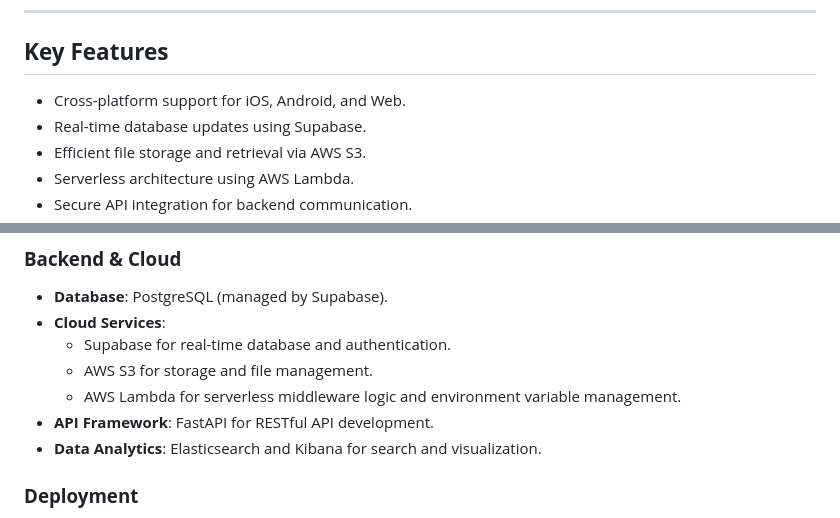
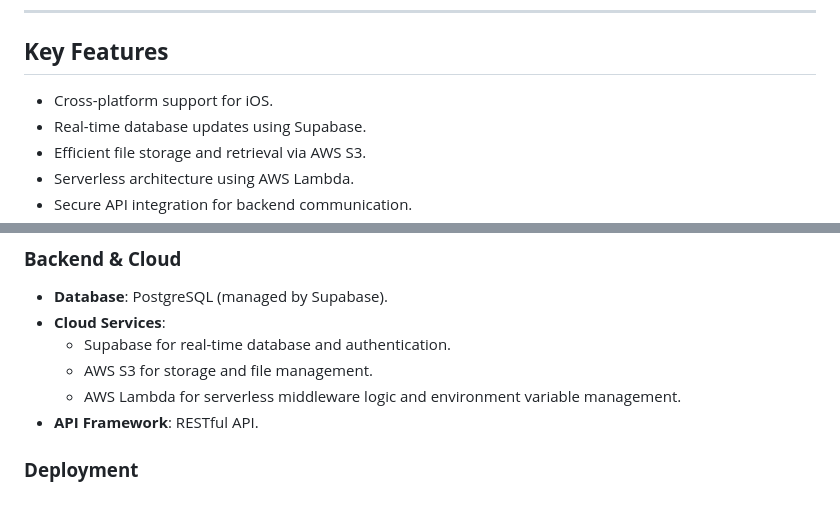
Before and after one commit to collecter1110/collecter, a Markdown page: README.md, 2 parts joined by grey strips. Rendered like a GitHub page.

```diff
--- a/README.md
+++ b/README.md
@@ -11,7 +11,7 @@ A cross-platform application developed using Flutter, integrated with Supabase,
 ---
 
 ## **Key Features**
-- Cross-platform support for iOS, Android, and Web.
+- Cross-platform support for iOS.
 - Real-time database updates using Supabase.
 - Efficient file storage and retrieval via AWS S3.
 - Serverless architecture using AWS Lambda.
@@ -33,8 +33,7 @@ A cross-platform application developed using Flutter, integrated with Supabase,
   - Supabase for real-time database and authentication.
   - AWS S3 for storage and file management.
   - AWS Lambda for serverless middleware logic and environment variable management.
-- **API Framework**: FastAPI for RESTful API development.
-- **Data Analytics**: Elasticsearch and Kibana for search and visualization.
+- **API Framework**: RESTful API.
 
 ### **Deployment**
 - **Containerization**: Docker for consistent build and deployment.
```
Also changed, not shown: other parts of README.md (+1 -1 lines).
